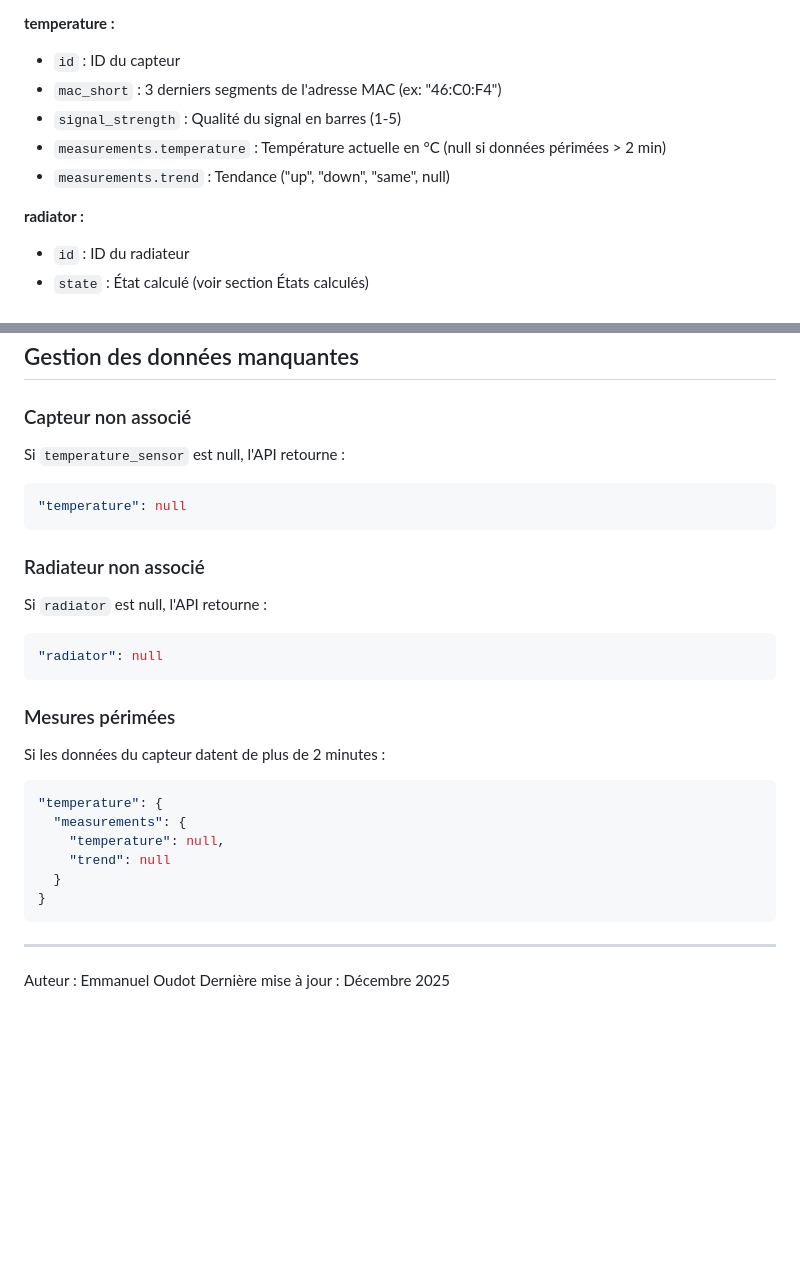
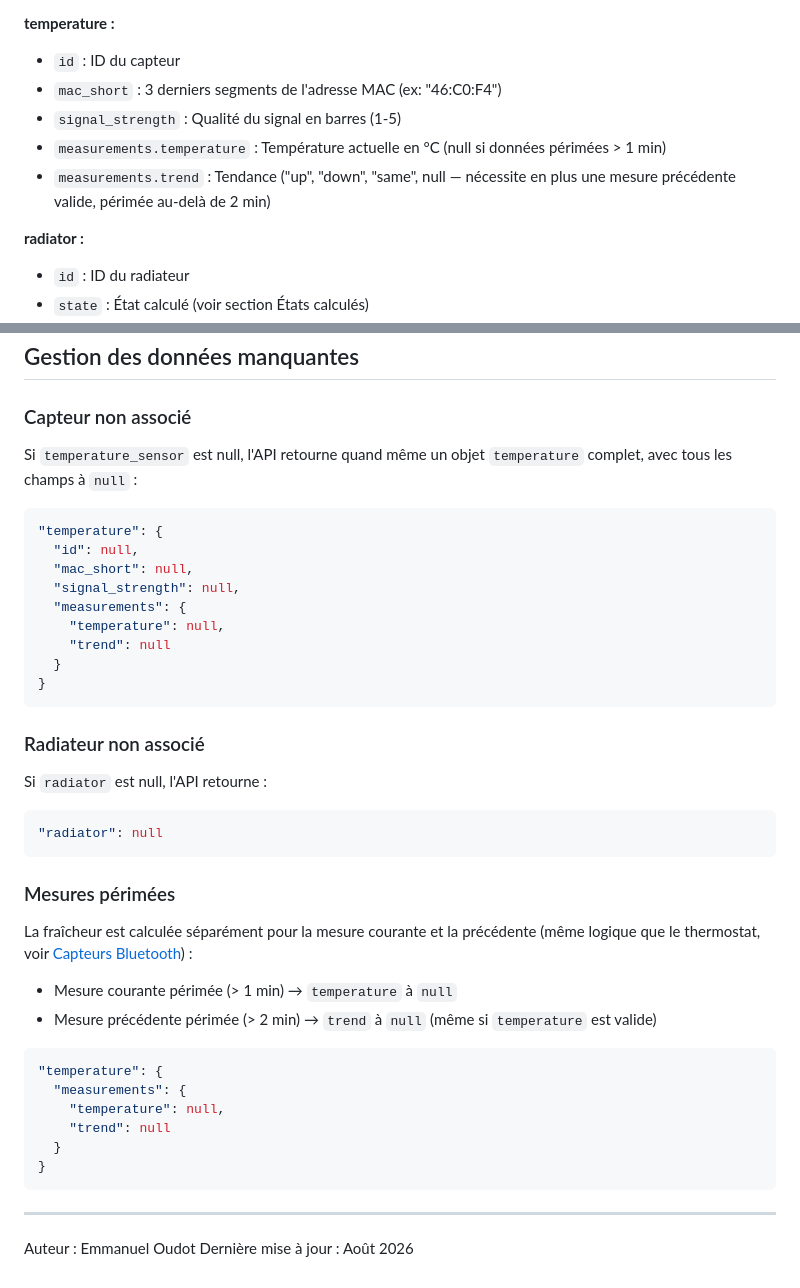
Before and after one commit to manuo1/housebrain, a Markdown page: docs/backend/rooms.md, 2 parts joined by grey strips. Drawn GitHub-style; blank space fills up the shorter version.

Commit message:
docs(rooms): fix freshness thresholds and non-associated sensor response shape

````diff
--- a/docs/backend/rooms.md
+++ b/docs/backend/rooms.md
@@ -121,8 +121,8 @@ Retourne la liste de toutes les pièces avec leurs données temps-réel agrégé
 - `id` : ID du capteur
 - `mac_short` : 3 derniers segments de l'adresse MAC (ex: "46:C0:F4")
 - `signal_strength` : Qualité du signal en barres (1-5)
-- `measurements.temperature` : Température actuelle en °C (null si données périmées > 2 min)
-- `measurements.trend` : Tendance ("up", "down", "same", null)
+- `measurements.temperature` : Température actuelle en °C (null si données périmées > 1 min)
+- `measurements.trend` : Tendance ("up", "down", "same", null — nécessite en plus une mesure précédente valide, périmée au-delà de 2 min)
 
 **radiator :**
 - `id` : ID du radiateur
@@ -210,9 +210,17 @@ Ces actions mettent à jour `requested_heating_state` et déclenchent immédiate
 
 ### Capteur non associé
 
-Si `temperature_sensor` est null, l'API retourne :
+Si `temperature_sensor` est null, l'API retourne quand même un objet `temperature` complet, avec tous les champs à `null` :
 ```json
-"temperature": null
+"temperature": {
+  "id": null,
+  "mac_short": null,
+  "signal_strength": null,
+  "measurements": {
+    "temperature": null,
+    "trend": null
+  }
+}
 ```
 
 ### Radiateur non associé
@@ -224,7 +232,10 @@ Si `radiator` est null, l'API retourne :
 
 ### Mesures périmées
 
-Si les données du capteur datent de plus de 2 minutes :
+La fraîcheur est calculée séparément pour la mesure courante et la précédente (même logique que le thermostat, voir [Capteurs Bluetooth](./bluetooth_sensors.md)) :
+- Mesure courante périmée (> 1 min) → `temperature` à `null`
+- Mesure précédente périmée (> 2 min) → `trend` à `null` (même si `temperature` est valide)
+
 ```json
 "temperature": {
   "measurements": {
@@ -237,4 +248,4 @@ Si les données du capteur datent de plus de 2 minutes :
 ---
 
 Auteur : Emmanuel Oudot
-Dernière mise à jour : Décembre 2025
+Dernière mise à jour : Août 2026
````
